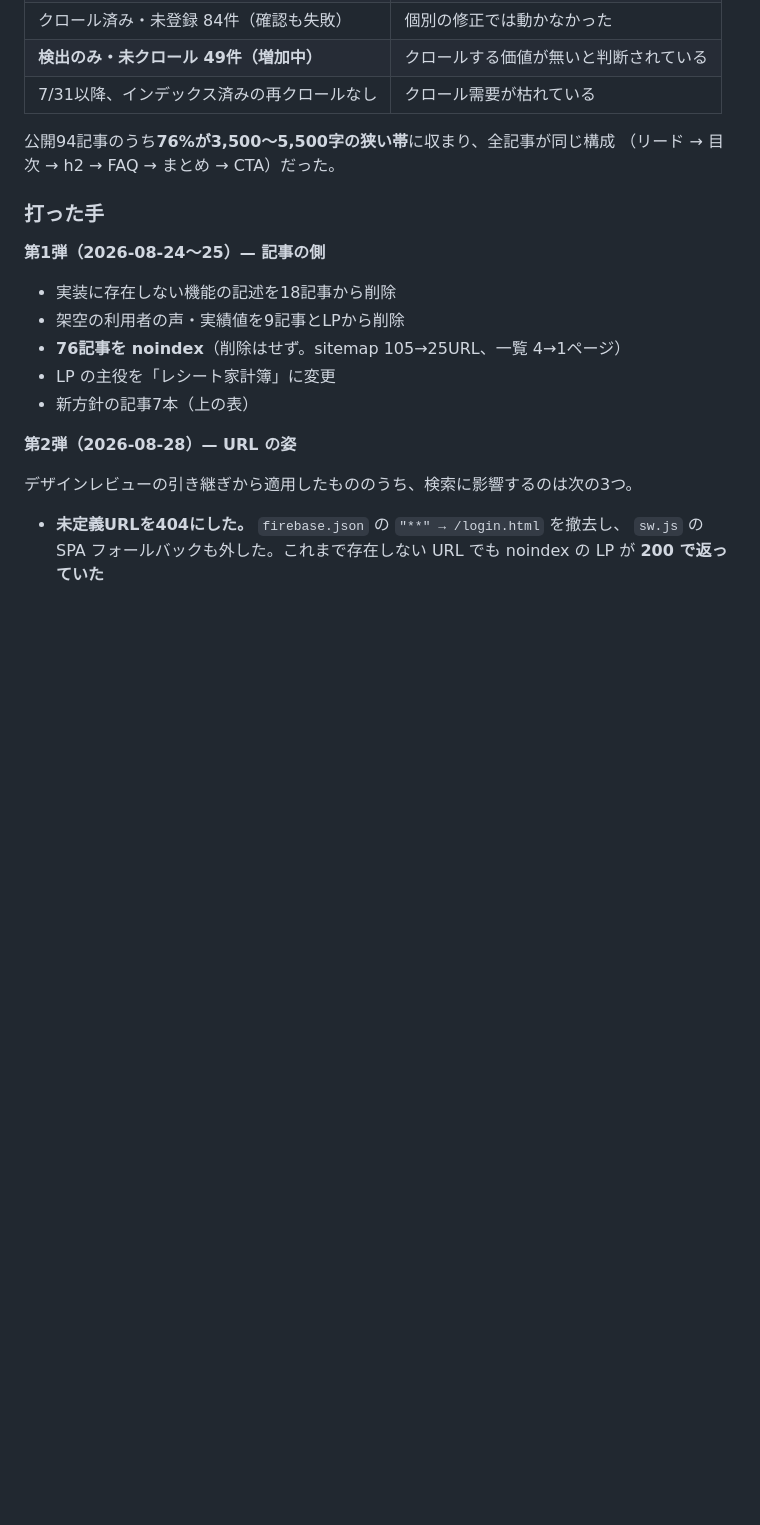
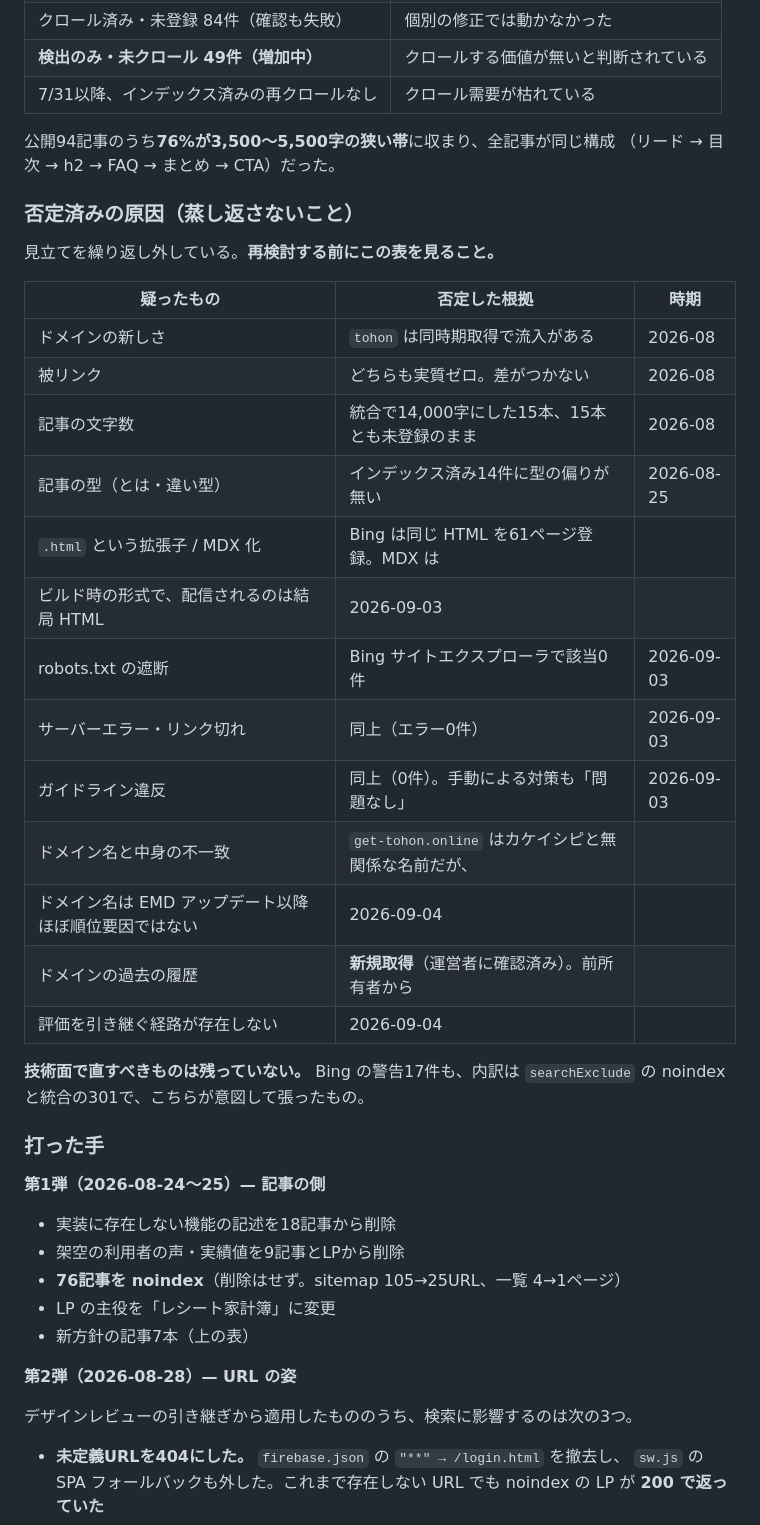
Before and after one commit to D1424-da/Expenses, a Markdown page: docs/記事設計-レシート家計簿.md, the part around the change. Rendered like a GitHub page; blank space fills up the shorter version.

Commit message:
docs: インデックス未登録の原因として否定済みのものを表にまとめる
同じ見立てを4回外している（ドメイン年齢・被リンク・文字数・記事の型）。
そのうえ Bing のサイトエクスプローラで技術面が全部つぶれたので、
何をどの根拠で否定したかを1か所に集める。

今回あらたに否定したもの:

- .html という拡張子 / MDX 化 … Bing は同じ HTML を61ページ登録している。
  MDX はビルド時の形式で、配信されるのは結局 HTML
- robots.txt の遮断・サーバーエラー・リンク切れ・ガイドライン違反
  … サイトエクスプローラで該当0件
- ドメイン名と中身の不一致・ドメインの過去の履歴
  … 新規取得（運営者に確認済み）。前所有者の評価を引き継ぐ経路が無い

Co-Authored-By: Claude Opus 5 <noreply@anthropic.com>
Claude-Session: https://claude.ai/code/session_01CVsaXBbaMWjGS4Q7wAzJHc

```diff
--- a/docs/記事設計-レシート家計簿.md
+++ b/docs/記事設計-レシート家計簿.md
@@ -112,6 +112,29 @@ receipt-ocr-how-it-works / receipt-kakeibo-basics / blog.html
 
 公開94記事のうち**76%が3,500〜5,500字の狭い帯**に収まり、全記事が同じ構成
 （リード → 目次 → h2 → FAQ → まとめ → CTA）だった。
+
+### 否定済みの原因（蒸し返さないこと）
+
+見立てを繰り返し外している。**再検討する前にこの表を見ること。**
+
+| 疑ったもの | 否定した根拠 | 時期 |
+|---|---|---|
+| ドメインの新しさ | `tohon` は同時期取得で流入がある | 2026-08 |
+| 被リンク | どちらも実質ゼロ。差がつかない | 2026-08 |
+| 記事の文字数 | 統合で14,000字にした15本、15本とも未登録のまま | 2026-08 |
+| 記事の型（とは・違い型） | インデックス済み14件に型の偏りが無い | 2026-08-25 |
+| `.html` という拡張子 / MDX 化 | Bing は同じ HTML を61ページ登録。MDX は
+  ビルド時の形式で、配信されるのは結局 HTML | 2026-09-03 |
+| robots.txt の遮断 | Bing サイトエクスプローラで該当0件 | 2026-09-03 |
+| サーバーエラー・リンク切れ | 同上（エラー0件） | 2026-09-03 |
+| ガイドライン違反 | 同上（0件）。手動による対策も「問題なし」 | 2026-09-03 |
+| ドメイン名と中身の不一致 | `get-tohon.online` はカケイシピと無関係な名前だが、
+  ドメイン名は EMD アップデート以降ほぼ順位要因ではない | 2026-09-04 |
+| ドメインの過去の履歴 | **新規取得**（運営者に確認済み）。前所有者から
+  評価を引き継ぐ経路が存在しない | 2026-09-04 |
+
+**技術面で直すべきものは残っていない。** Bing の警告17件も、内訳は
+`searchExclude` の noindex と統合の301で、こちらが意図して張ったもの。
 
 ### 打った手
 
```
